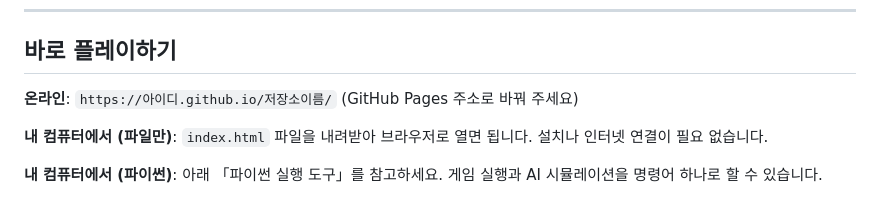
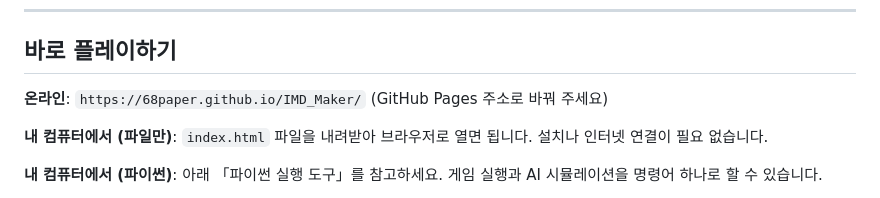
Before and after one commit to 68paper/IMD_Maker, a Markdown page: README.md, the part around the change. Rendered like a GitHub page.

Commit message:
Update online link in README.md

```diff
--- a/README.md
+++ b/README.md
@@ -13,7 +13,7 @@
 
 ## 바로 플레이하기
 
-**온라인**: `https://아이디.github.io/저장소이름/` (GitHub Pages 주소로 바꿔 주세요)
+**온라인**: `https://68paper.github.io/IMD_Maker/` (GitHub Pages 주소로 바꿔 주세요)
 
 **내 컴퓨터에서 (파일만)**: `index.html` 파일을 내려받아 브라우저로 열면 됩니다. 설치나 인터넷 연결이 필요 없습니다.
 
```
